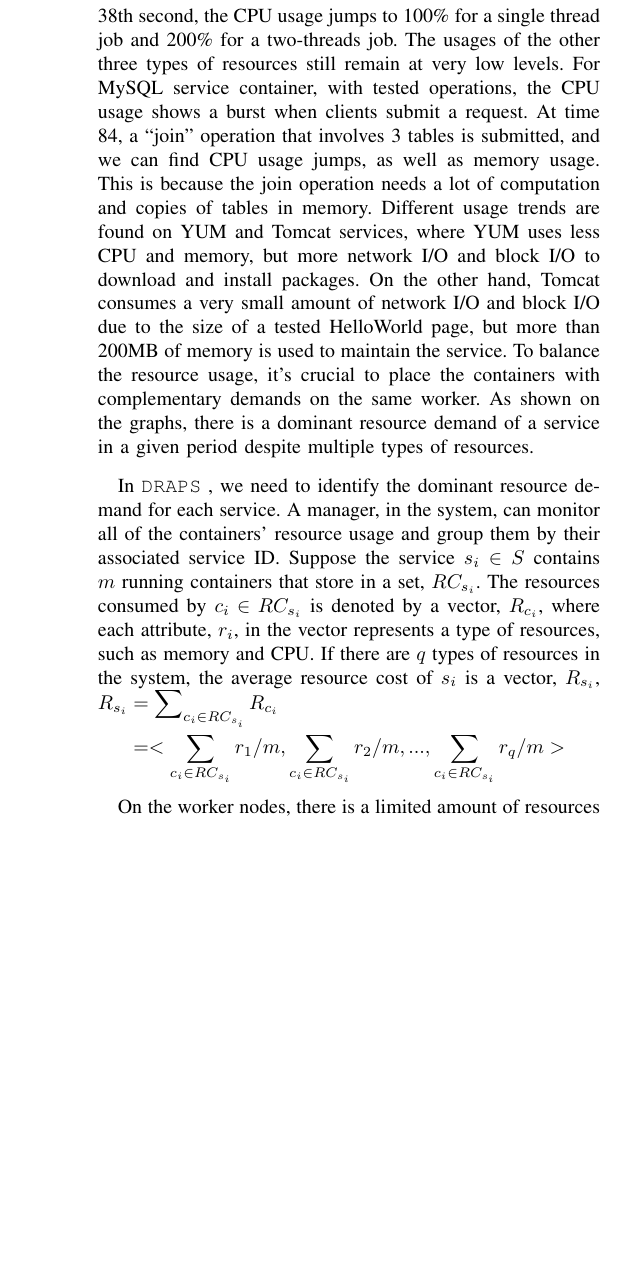
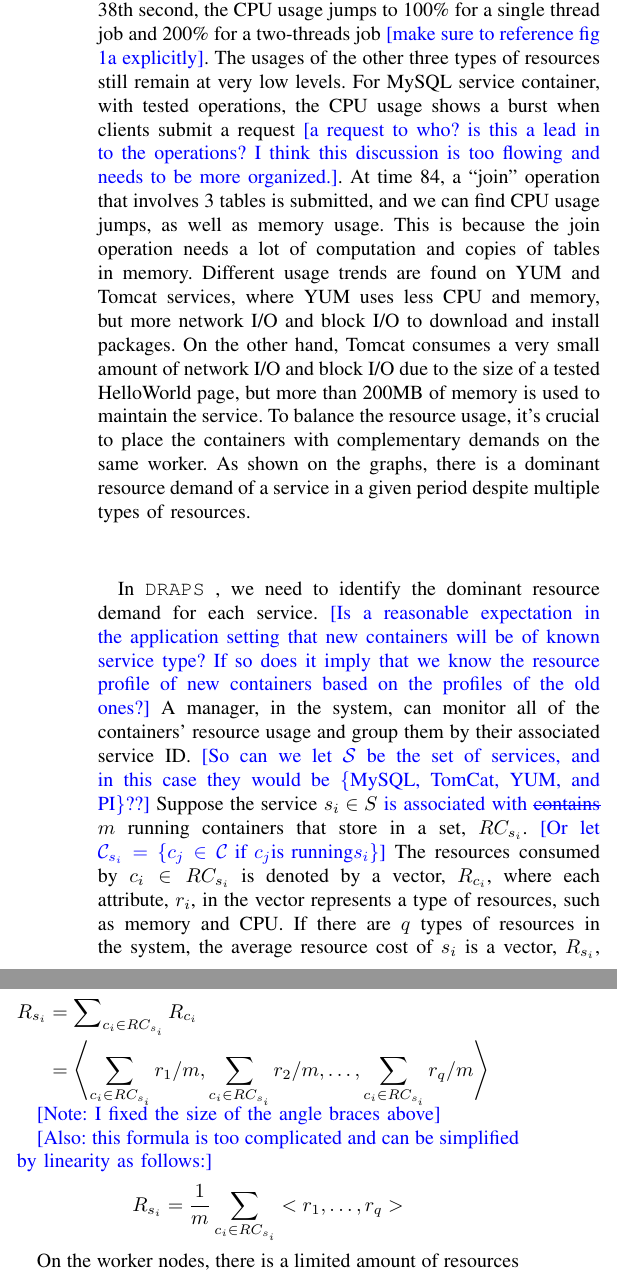
Before and after one commit to miketynes/draps_paper, a LaTeX paper (main.tex, which reads eval.tex, solution.tex): part of one column of page 5 of 9 before the commit and two parts of the columns of page 5 of 9 after it, the two joined at a grey line, cut so that both start at the same text, the shorter picture padded with empty space. The pictures show the PDF file main.pdf that the author committed with the source.

Commit message:
add comments about solutions

```diff
--- a/eval.tex
+++ b/eval.tex
@@ -69,7 +69,7 @@ Docker Swarmkit framework.
 To evaluate \sol, we build a heterogeneous cluster on Alibaba Cloud~\cite{aliyun}, which supports multiple types of computing nodes.
 Specifically, we use three different types of instances, small (1 CPU core and 4G memory), medium (4 CPU cores and 8G memory)
 and large (8 CPU cores and 16G memory).
-In the small-scale testing, we setup a cluster with 3 nodes, one of each type, and configure it with 1 manager and 3 worker (1 of the 3 physical nodes
+In the small-scale testing, we setup a cluster with 3 nodes, one of each type\added{[so again, are we talking about heterogeny \textit{of node type} in general?]}, and configure it with 1 manager and 3 worker (1 of the 3 physical nodes
 hosts both manager and worker). In experiments on scalability, we configure the cluster with 1 manger and 9 workers that consist 3 instances of each type.
 
 %We consider two different categories, workloads for the cluster and for services provided by containers.
--- a/solution.tex
+++ b/solution.tex
@@ -61,46 +61,51 @@ The containers are initiated by using the following four images and the data is
 \begin{enumerate}
  \item MySQL: the relational database management system. Tested workloads: scan, select, count, join.
  \item Tomcat: provides HTTP web services with Java. Tested workloads: HTTP queries at 10/second and 20/second of a HelloWorld webpage.
- \item YUM: a software package manager that installs, updates, and removes packages. Tested workload: download and install ``vim'' package.
- \item PI: a service to calculate PI. Tested workload: top 3,000 digits with single thread, top 7,500 digits with two threads.
+ \item YUM: a software package manager that installs, updates, and removes packages. Tested workload: download and install ``vim'' package. \added{[do you think this is a little too easy?]}
+ \item PI: a service to calculate PI. Tested workload: top 3,000 digits with single thread, top 7,500 digits with two threads. \added{[What is PI?. Do you mean $\pi$ ?]]}
 \end{enumerate}
 \cref{fig:cpu,fig:mem,fig:netio,fig:blockio} plots the dynamic resource demands under different workloads on the above four Docker containers.
 The figures illustrate very diverse usage patterns on four types of resources: CPU, memory, network I/O, and block I/O.
 For example, without workload, container PI consumes very limited resources. However, when the jobs arrive at 10th and 38th second, the CPU usage
-jumps to 100\% for a single thread job and 200\% for a two-threads job. The usages of the other three types of resources still remain at very low levels.
-For MySQL service container, with tested operations, the CPU usage shows a burst when clients submit a request. At time 84, a ``join'' operation that involves
+jumps to 100\% for a single thread job and 200\% for a two-threads job \added{[make sure to reference fig 1a explicitly]}. The usages of the other three types of resources still remain at very low levels.
+For MySQL service container, with tested operations, the CPU usage shows a burst when clients submit a request \added{[a request to who? is this a lead in to the operations? I think this discussion is too flowing and needs to be more organized.]}. At time 84, a ``join'' operation that involves
 3 tables is submitted, and we can find CPU usage jumps, as well as memory usage. This is because the join operation needs a lot of computation and copies
 of tables in memory. Different usage trends are found on YUM and Tomcat services, where YUM uses less CPU and memory, but more network I/O and block I/O to
 download and install packages. On the other hand,
 Tomcat consumes a very small amount of network I/O and block I/O due to the size of a tested HelloWorld page, but more than 200MB of memory is used to maintain the
-service.
-To balance the resource usage, it's crucial to place the containers with complementary demands on the same worker.
-As shown on the graphs,
-there is a dominant resource demand of a service in a given period despite multiple types of resources.
+service. To balance the resource usage, it's crucial to place the containers with complementary demands on the same worker. As shown on the graphs, there is a dominant resource demand of a service in a given period despite multiple types of resources.
 
 In \sol~, we need to identify the dominant resource demand for each service.
-A manager, in the system, can monitor all of the containers' resource usage and group them by their associated service ID.
-Suppose the service $s_i \in S$ contains
-$m$ running containers that store in a set, $RC_{s_i}$. The resources consumed by $c_i \in RC_{s_i}$ is denoted by a vector,
+\added{[Is a reasonable expectation in the application setting that new containers will be of known service type? If so does it imply that we know the resource profile of new containers based on the profiles of the old ones?]}
+A manager, in the system, can monitor all of the containers' resource usage and group them by their associated service ID. \added{[So can we let $\mathcal{S}$ be the set of services, and in this case they would be \{MySQL, TomCat, YUM, and PI\}??]}
+Suppose the service $s_i \in S$ \replaced{is associated with }{contains}
+$m$ running containers that store in a set, $RC_{s_i}$. \added{[Or let $\mathcal{C}_{s_i} = \{c_j \in \mathcal{C} \text{ if } c_j \text{is running} s_i\}$]} The resources consumed by $c_i \in RC_{s_i}$ is denoted by a vector,
 $R_{c_i}$, where each attribute, $r_i$, in the vector represents a type of resources, such as memory and CPU.
 If there are $q$ types of resources in the system, the average resource cost of $s_i$ is a vector, $R_{s_i}$,
 $\begin{aligned}
  R_{s_i} & = \sum\nolimits_{c_i \in RC_{s_i}} R_{c_i} \\
-         & = <\sum_{c_i \in RC_{s_i}} r_1 / m, \sum_{c_i \in RC_{s_i}} r_2 / m, ..., \sum_{c_i \in RC_{s_i}} r_q / m>
+         & = \left < \sum_{c_i \in RC_{s_i}} r_1 / m, \sum_{c_i \in RC_{s_i}} r_2 / m, \hdots , \sum_{c_i \in RC_{s_i}} r_q / m \right >
  \end{aligned}
 $
+
+\added{[Note: I fixed the size of the angle braces above]}
+
+\added{[Also: this formula is too complicated and can be simplified by linearity as follows:]}
+$$
+R_{s_i} = \frac{1}{m}\sum_{c_i \in RC_{s_i}}<r_1, \hdots, r_q >
+$$
 
 On the worker nodes, there is a limited amount of resources in each type.
 The resource limit is a vector that contains $q$ attributes, $<l_1, l_2, ..., l_q>$.
 The limit of a system, $<L_1, L_2, ..., L_q>$, is obtained by from the sum of vectors from workers.
 Therefore,  $R_{s_i}$ can be represented by a percentage of the total resources in the system, for the
 $i^{th}$ type, the container cost for $s_i$ in on average is $\sum_{c_i \in RC_{s_i}} r_i / m \div L_i$.
-With the analysis, we define the dominant function,
+With the analysis, we define the dominant function, \added{[I think we have some redundant indices here, we cant just use $i$ for everything: should be $c_j$.]}
 $
   DOM(s_i) = max \{ \sum_{c_i \in RC_{s_i}} r_i / m \div L_i \}
 $
 Function $DOM(s_i)$ returns the type of a dominant resource demand of service $s_i$ within a given time period.
-The value of $DOM(s_i)$ changes along with the
+\added{[Wouldn't that be $\arg\max$? This just returns the fraction used by the dominant resource]} The value of $DOM(s_i)$ changes along with the
 system depending on the running containers for $s_i$ and the current cost of them.
 
 
```
Also changed, not shown: main.pdf, solution.tex (14 more changed lines), 4 other files.
